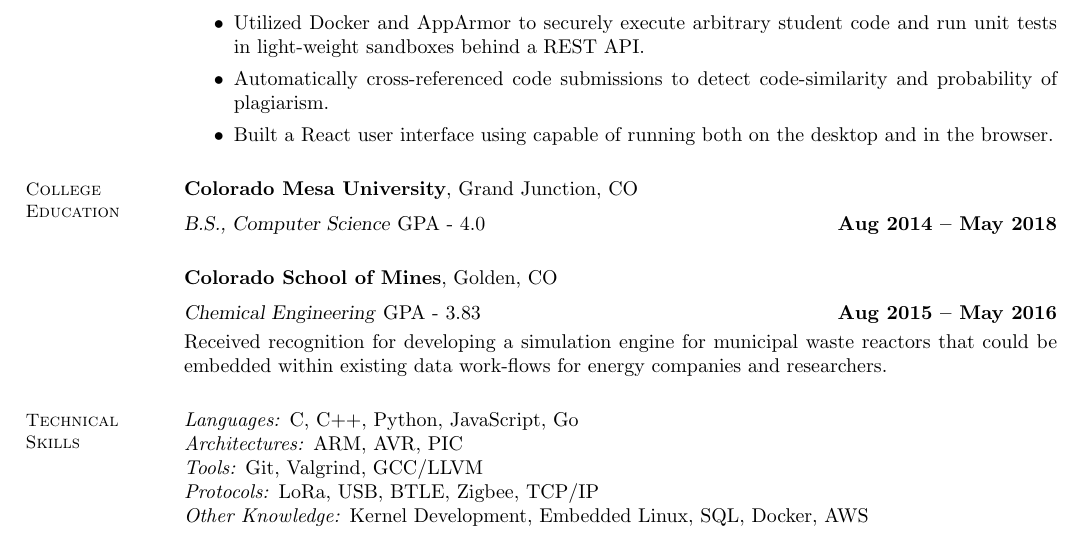
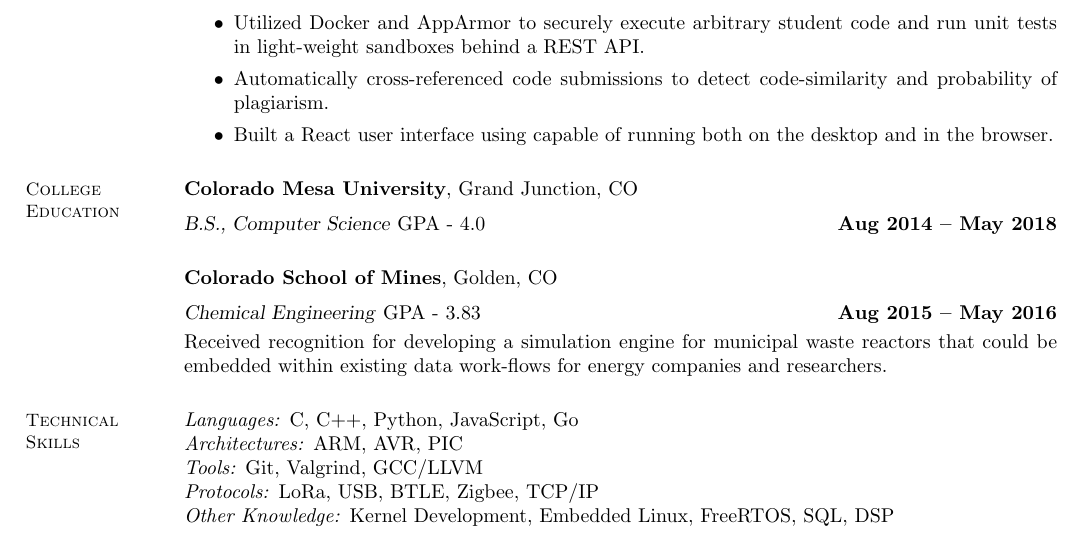
Before and after one commit to tjones879/resume, a LaTeX CV (resume.tex): part of the page, cut so that both start at the same text. Compiled offline with pdfLaTeX.

Commit message:
Update master resume June 1

```diff
--- a/resume.tex
+++ b/resume.tex
@@ -84,6 +84,6 @@
     \emph{Architectures:} ARM, AVR, PIC\\
     \emph{Tools:} Git, Valgrind, GCC/LLVM\\
     \emph{Protocols:} LoRa, USB, BTLE, Zigbee, TCP/IP\\
-    \emph{Other Knowledge:} Kernel Development, Embedded Linux, SQL, Docker, AWS\\
+    \emph{Other Knowledge:} Kernel Development, Embedded Linux, FreeRTOS, SQL, DSP\\
 \end{resume}
 \end{document}
```
Also changed, not shown: resume.pdf.
